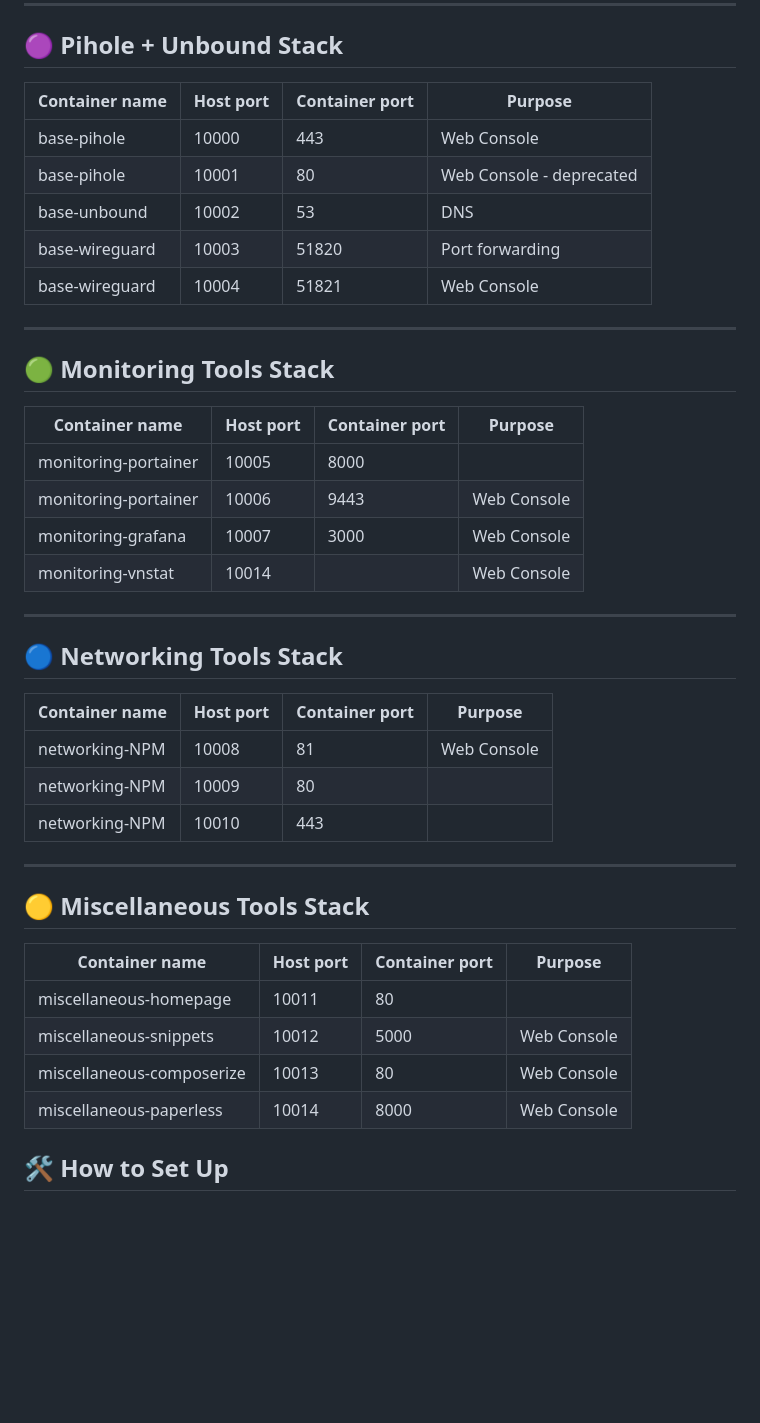
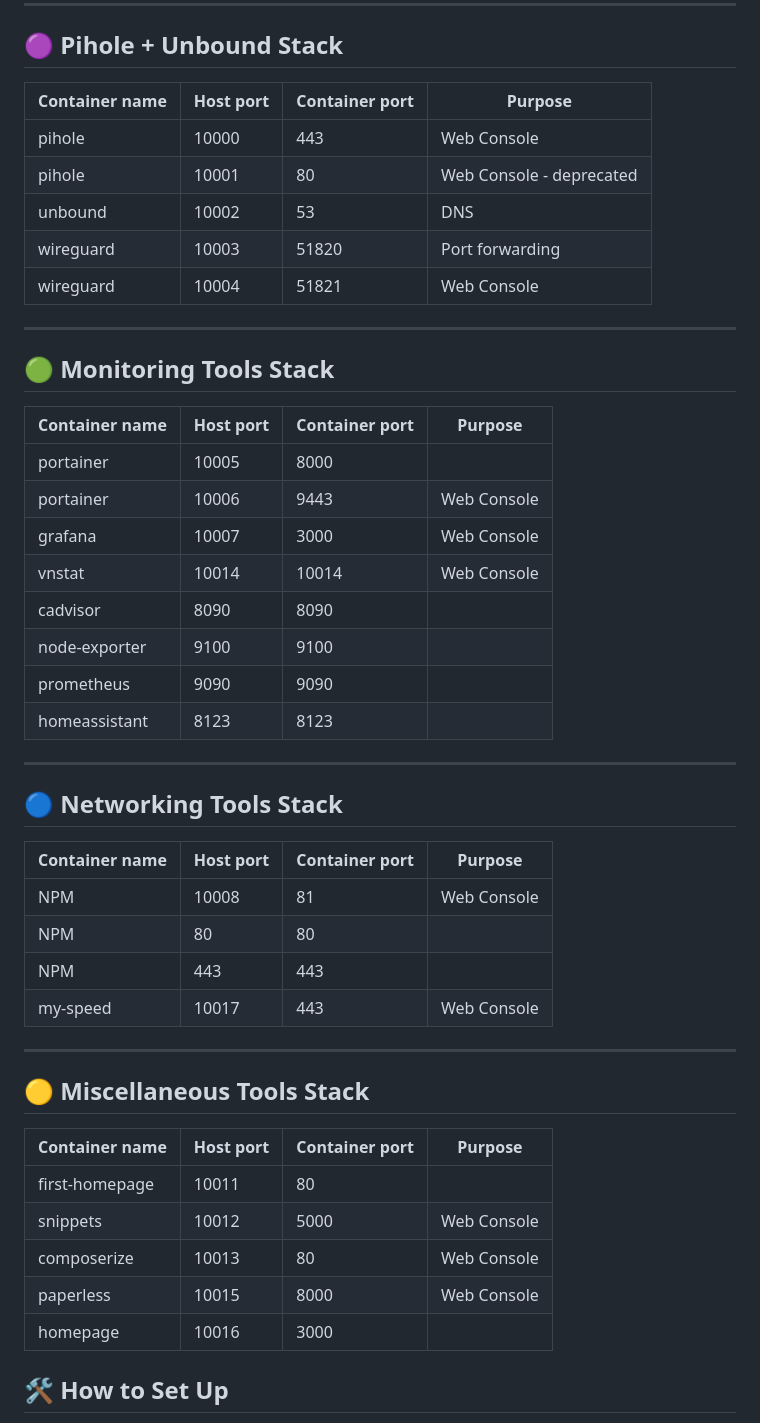
Before and after one commit to jflores-p/dockerfiles, a Markdown page: README.md, the part around the change. Drawn GitHub-style; blank space fills up the shorter version.

Commit message:
Updating ports table

```diff
--- a/README.md
+++ b/README.md
@@ -30,13 +30,13 @@ The key tools and services included in this project are:
 
 ## 🟣 Pihole + Unbound Stack
 
-| Container name    | Host port | Container port | Purpose                  |
+| Container name    | Host port | Container port | Purpose                   |
 |-------------------|-----------|----------------|---------------------------|
-| base-pihole       | 10000     | 443            | Web Console               |
-| base-pihole       | 10001     | 80             | Web Console - deprecated  |
-| base-unbound      | 10002     | 53             | DNS                       |
-| base-wireguard    | 10003     | 51820          | Port forwarding           |
-| base-wireguard    | 10004     | 51821          | Web Console               |
+| pihole            | 10000     | 443            | Web Console               |
+| pihole            | 10001     | 80             | Web Console - deprecated  |
+| unbound           | 10002     | 53             | DNS                       |
+| wireguard         | 10003     | 51820          | Port forwarding           |
+| wireguard         | 10004     | 51821          | Web Console               |
 
 ---
 
@@ -44,10 +44,14 @@ The key tools and services included in this project are:
 
 | Container name         | Host port | Container port | Purpose        |
 |------------------------|-----------|----------------|----------------|
-| monitoring-portainer   | 10005     | 8000           |                |
-| monitoring-portainer   | 10006     | 9443           | Web Console    |
-| monitoring-grafana     | 10007     | 3000           | Web Console    |
-| monitoring-vnstat      | 10014     |                | Web Console    |
+| portainer              | 10005     | 8000           |                |
+| portainer              | 10006     | 9443           | Web Console    |
+| grafana                | 10007     | 3000           | Web Console    |
+| vnstat                 | 10014     | 10014          | Web Console    |
+| cadvisor               | 8090      | 8090           |                |
+| node-exporter          | 9100      | 9100           |                |
+| prometheus             | 9090      | 9090           |                |
+| homeassistant          | 8123      | 8123           |                |
 
 ---
 
@@ -55,9 +59,10 @@ The key tools and services included in this project are:
 
 | Container name   | Host port | Container port | Purpose        |
 |------------------|-----------|----------------|----------------|
-| networking-NPM   | 10008     | 81             | Web Console    |
-| networking-NPM   | 10009     | 80             |                |
-| networking-NPM   | 10010     | 443            |                |
+| NPM              | 10008     | 81             | Web Console    |
+| NPM              | 80        | 80             |                |
+| NPM              | 443       | 443            |                |
+| my-speed	   | 10017     | 443            | Web Console    |
 
 ---
 
@@ -65,10 +70,11 @@ The key tools and services included in this project are:
 
 | Container name               | Host port | Container port | Purpose        |
 |------------------------------|-----------|----------------|----------------|
-| miscellaneous-homepage       | 10011     | 80             |                |
-| miscellaneous-snippets       | 10012     | 5000           | Web Console    |
-| miscellaneous-composerize    | 10013     | 80             | Web Console    |
-| miscellaneous-paperless      | 10014     | 8000           | Web Console    |
+| first-homepage               | 10011     | 80             |                |
+| snippets                     | 10012     | 5000           | Web Console    |
+| composerize                  | 10013     | 80             | Web Console    |
+| paperless                    | 10015     | 8000           | Web Console    |
+| homepage                     | 10016     | 3000           |                |
 
 ## 🛠️ How to Set Up
 
```
